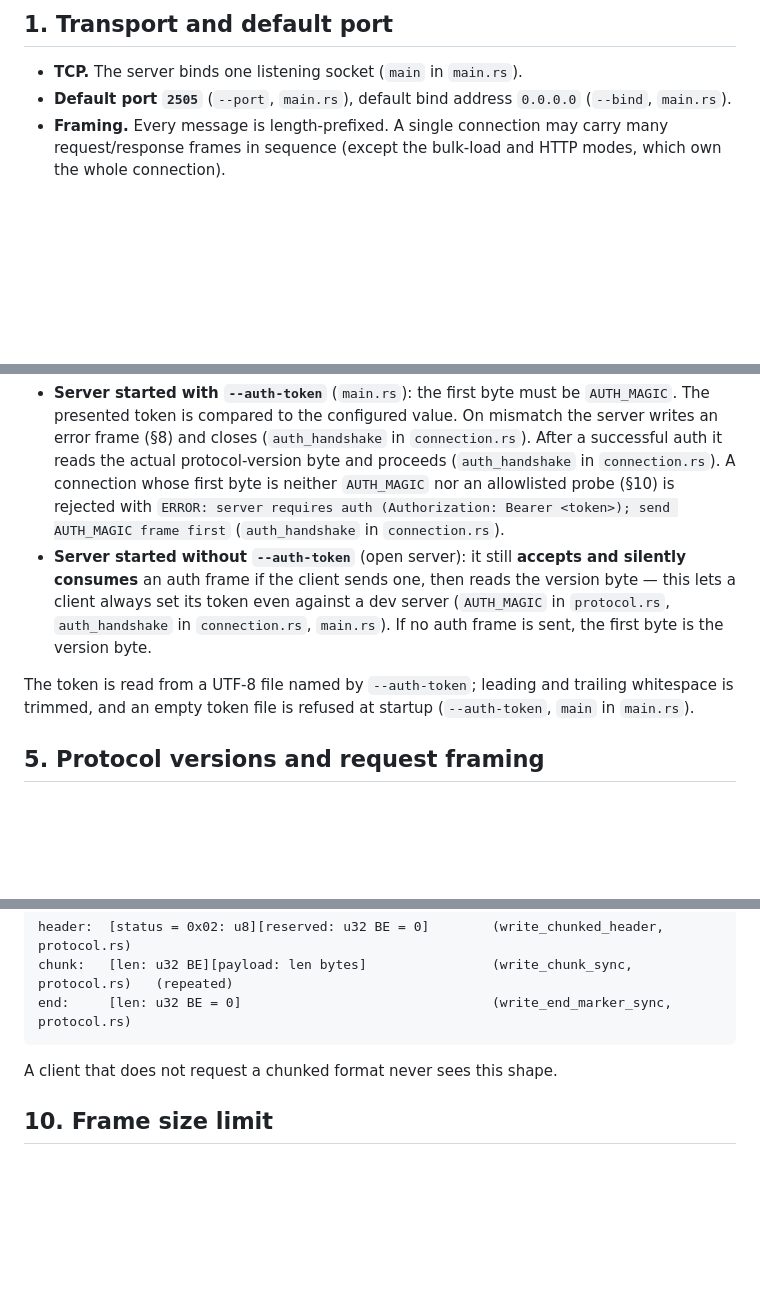
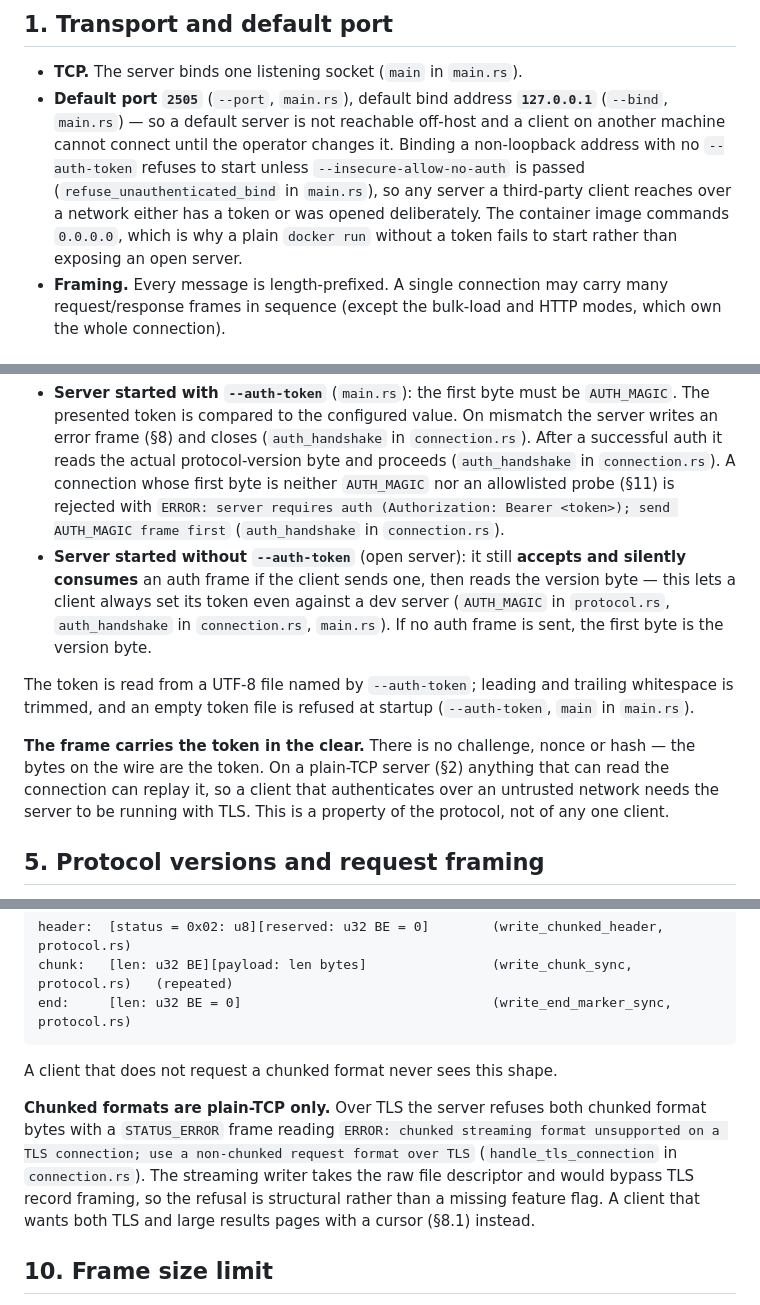
Before and after one commit to Tunolabs/xyzdb, a Markdown page: PROTOCOL.md, 3 parts joined by grey strips. GitHub-like rendering; blank space fills up the shorter version.

Commit message:
docs(protocol): correct the bind default and state two TLS restrictions
PROTOCOL.md is what a third-party client author reads instead of the
engine source, so a wrong claim here is not cosmetic.

- §1 said the default bind address is `0.0.0.0`. It has been `127.0.0.1`
  since the 1.0 loopback change; the CHANGELOG recorded that and this
  document did not move with it. A client author reading the old text
  expects a default server to be reachable off-host. Now states the
  loopback default, that a non-loopback bind with no token refuses to
  start, and why the container image can still command `0.0.0.0`.
- §4 now says the auth frame carries the token in the clear — no
  challenge, no hash — so a client authenticating over an untrusted
  network needs the server running with TLS. The statement existed in
  OPERATIONS.md and the usage reference, neither of which a client
  implementer reads.
- §9 now says chunked formats are plain-TCP only, quotes the exact error
  frame a TLS connection gets, and explains that the restriction is
  structural (the streaming writer takes the raw fd). §12 marks it too.
  Nothing told the one audience that would hit it.
- §4 cross-referenced §10 (frame size limit) for the probe allowlist,
  which is §11.

Verified against the source rather than assumed: every constant in §4-§10
(AUTH_MAGIC, MAX_AUTH_TOKEN_LEN, the four version bytes, five format
bytes, three status bytes, MAX_FRAME_SIZE, both V3 flag and frame bytes),
the nine error codes in §8, that the server's JSON path emits `has_more`,
an explicit null `cursor` and `budget_stop`, and that `/health`, `/ready`
and `/metrics` really are wire-only while HTTP serves `/` and `/stats`.
All matched.

Header now declares audience and surface, and names what is deliberately
elsewhere.

```diff
--- a/PROTOCOL.md
+++ b/PROTOCOL.md
@@ -21,7 +28,14 @@ All integers are **big-endian**. All source references are to
 
 - **TCP.** The server binds one listening socket (`main` in `main.rs`).
 - **Default port `2505`** (`--port`, `main.rs`), default bind address
-  `0.0.0.0` (`--bind`, `main.rs`).
+  **`127.0.0.1`** (`--bind`, `main.rs`) — so a default server is not reachable
+  off-host and a client on another machine cannot connect until the operator
+  changes it. Binding a non-loopback address with no `--auth-token` refuses to
+  start unless `--insecure-allow-no-auth` is passed
+  (`refuse_unauthenticated_bind` in `main.rs`), so any server a third-party
+  client reaches over a network either has a token or was opened deliberately.
+  The container image commands `0.0.0.0`, which is why a plain `docker run`
+  without a token fails to start rather than exposing an open server.
 - **Framing.** Every message is length-prefixed. A single connection may carry
   many request/response frames in sequence (except the bulk-load and HTTP modes,
   which own the whole connection).
@@ -83,7 +97,7 @@ Server behaviour (`auth_handshake` in `connection.rs`):
   On mismatch the server writes an error frame (§8) and closes
   (`auth_handshake` in `connection.rs`). After a successful auth it reads the actual
   protocol-version byte and proceeds (`auth_handshake` in `connection.rs`). A connection
-  whose first byte is neither `AUTH_MAGIC` nor an allowlisted probe (§10) is
+  whose first byte is neither `AUTH_MAGIC` nor an allowlisted probe (§11) is
   rejected with `ERROR: server requires auth (Authorization: Bearer <token>);
   send AUTH_MAGIC frame first` (`auth_handshake` in `connection.rs`).
 - **Server started without `--auth-token`** (open server): it still **accepts
@@ -95,6 +109,12 @@ Server behaviour (`auth_handshake` in `connection.rs`):
 The token is read from a UTF-8 file named by `--auth-token`; leading and
 trailing whitespace is trimmed, and an empty token file is refused at startup
 (`--auth-token`, `main` in `main.rs`).
+
+**The frame carries the token in the clear.** There is no challenge, nonce or
+hash — the bytes on the wire are the token. On a plain-TCP server (§2) anything
+that can read the connection can replay it, so a client that authenticates over
+an untrusted network needs the server to be running with TLS. This is a property
+of the protocol, not of any one client.
 
 ## 5. Protocol versions and request framing
 
@@ -241,6 +261,14 @@ end:     [len: u32 BE = 0]                                (write_end_marker_sync
 
 A client that does not request a chunked format never sees this shape.
 
+**Chunked formats are plain-TCP only.** Over TLS the server refuses both chunked
+format bytes with a `STATUS_ERROR` frame reading `ERROR: chunked streaming format
+unsupported on a TLS connection; use a non-chunked request format over TLS`
+(`handle_tls_connection` in `connection.rs`). The streaming writer takes the raw
+file descriptor and would bypass TLS record framing, so the refusal is structural
+rather than a missing feature flag. A client that wants both TLS and large results
+pages with a cursor (§8.1) instead.
+
 ## 10. Frame size limit
 
 `MAX_FRAME_SIZE = 16 * 1024 * 1024` (16 MiB) (`protocol.rs`). It bounds each
```
Also changed, not shown: other parts of PROTOCOL.md (+9 -1 lines).
